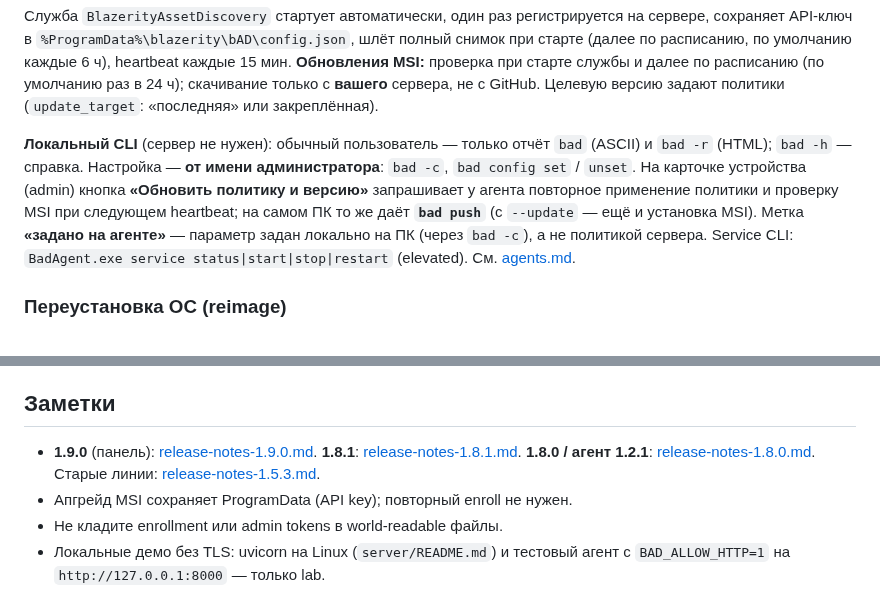
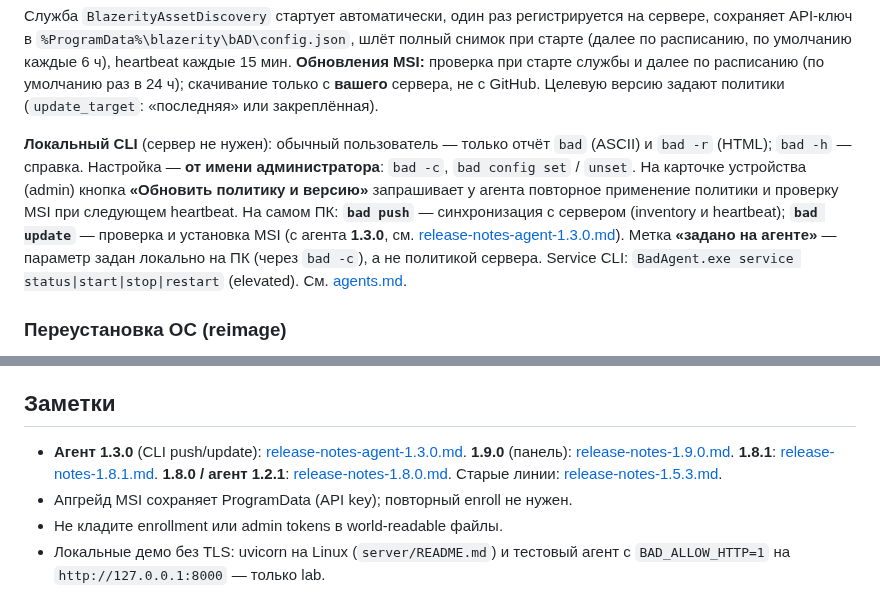
Before and after one commit to blazerity/bAD, a Markdown page: docs/operator-guide.md, 2 parts joined by grey strips. GitHub-like rendering.

Commit message:
Документация: агент 1.3.0 — bad push и bad update

```diff
--- a/docs/operator-guide.md
+++ b/docs/operator-guide.md
@@ -189,7 +189,7 @@ msiexec /i bad-agent-<версия из agent/VERSION>.msi `
 
 Служба `BlazerityAssetDiscovery` стартует автоматически, один раз регистрируется на сервере, сохраняет API-ключ в `%ProgramData%\blazerity\bAD\config.json`, шлёт полный снимок при старте (далее по расписанию, по умолчанию каждые 6 ч), heartbeat каждые 15 мин. **Обновления MSI:** проверка при старте службы и далее по расписанию (по умолчанию раз в 24 ч); скачивание только с **вашего** сервера, не с GitHub. Целевую версию задают политики (`update_target`: «последняя» или закреплённая).
 
-**Локальный CLI** (сервер не нужен): обычный пользователь — только отчёт `bad` (ASCII) и `bad -r` (HTML); `bad -h` — справка. Настройка — **от имени администратора**: `bad -c`, `bad config set` / `unset`. На карточке устройства (admin) кнопка **«Обновить политику и версию»** запрашивает у агента повторное применение политики и проверку MSI при следующем heartbeat; на самом ПК то же даёт **`bad push`** (с `--update` — ещё и установка MSI). Метка **«задано на агенте»** — параметр задан локально на ПК (через `bad -c`), а не политикой сервера. Service CLI: `BadAgent.exe service status|start|stop|restart` (elevated). См. [agents.md](./agents.md).
+**Локальный CLI** (сервер не нужен): обычный пользователь — только отчёт `bad` (ASCII) и `bad -r` (HTML); `bad -h` — справка. Настройка — **от имени администратора**: `bad -c`, `bad config set` / `unset`. На карточке устройства (admin) кнопка **«Обновить политику и версию»** запрашивает у агента повторное применение политики и проверку MSI при следующем heartbeat. На самом ПК: **`bad push`** — синхронизация с сервером (inventory и heartbeat); **`bad update`** — проверка и установка MSI (с агента **1.3.0**, см. [release-notes-agent-1.3.0.md](release-notes-agent-1.3.0.md)). Метка **«задано на агенте»** — параметр задан локально на ПК (через `bad -c`), а не политикой сервера. Service CLI: `BadAgent.exe service status|start|stop|restart` (elevated). См. [agents.md](./agents.md).
 
 ### Переустановка ОС (reimage)
 
@@ -393,7 +393,7 @@ Panel-first: до cert UI на HTTP (`BAD_COOKIE_SECURE=auto`). После apply
 
 ## Заметки
 
-- **1.9.0** (панель): [release-notes-1.9.0.md](release-notes-1.9.0.md). **1.8.1**: [release-notes-1.8.1.md](release-notes-1.8.1.md). **1.8.0 / агент 1.2.1**: [release-notes-1.8.0.md](release-notes-1.8.0.md). Старые линии: [release-notes-1.5.3.md](release-notes-1.5.3.md).
+- **Агент 1.3.0** (CLI push/update): [release-notes-agent-1.3.0.md](release-notes-agent-1.3.0.md). **1.9.0** (панель): [release-notes-1.9.0.md](release-notes-1.9.0.md). **1.8.1**: [release-notes-1.8.1.md](release-notes-1.8.1.md). **1.8.0 / агент 1.2.1**: [release-notes-1.8.0.md](release-notes-1.8.0.md). Старые линии: [release-notes-1.5.3.md](release-notes-1.5.3.md).
 - Апгрейд MSI сохраняет ProgramData (API key); повторный enroll не нужен.
 - Не кладите enrollment или admin tokens в world-readable файлы.
 - Локальные демо без TLS: uvicorn на Linux (`server/README.md`) и тестовый агент с `BAD_ALLOW_HTTP=1` на `http://127.0.0.1:8000` — только lab.
```
Also changed, not shown: docs/agents.md (+2 -2 lines), docs/release-notes-agent-1.3.0.md (added, +8 -0 lines).
